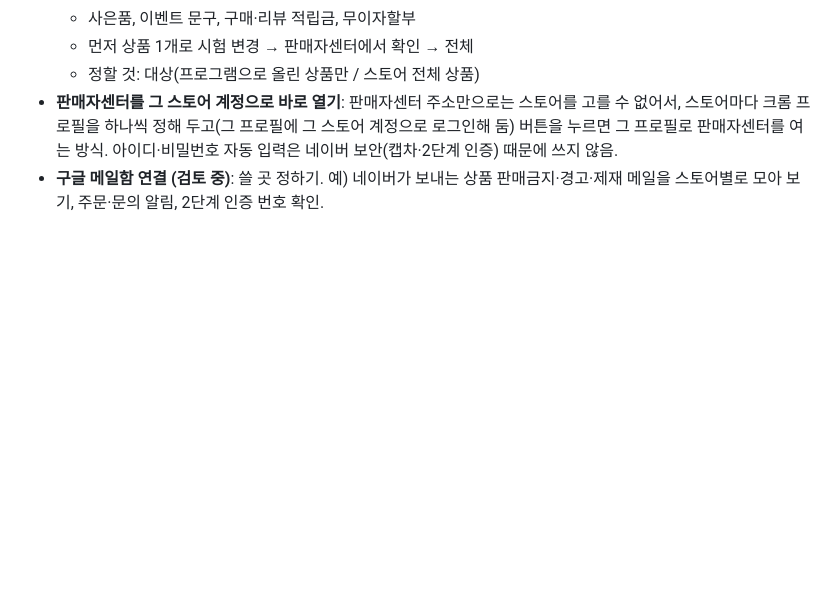
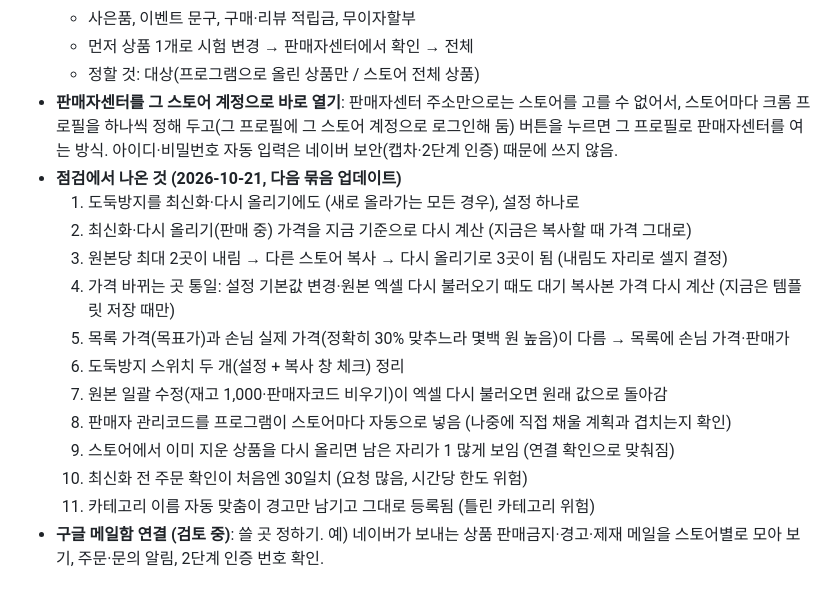
Before and after one commit to logvinca99-cell/logvinca, a Markdown page: README.md, the part around the change. Drawn GitHub-style; blank space fills up the shorter version.

Commit message:
나중에 할 일 목록에 점검 결과 추가
Co-Authored-By: Claude Opus 5.5 <noreply@anthropic.com>
Claude-Session: https://claude.ai/code/session_01PmnXaaftYYf8KKAWe8HpPW

```diff
--- a/README.md
+++ b/README.md
@@ -219,6 +219,18 @@ python zzim.py --console --file stores.txt
   - 먼저 상품 1개로 시험 변경 → 판매자센터에서 확인 → 전체
   - 정할 것: 대상(프로그램으로 올린 상품만 / 스토어 전체 상품)
 - **판매자센터를 그 스토어 계정으로 바로 열기**: 판매자센터 주소만으로는 스토어를 고를 수 없어서, 스토어마다 크롬 프로필을 하나씩 정해 두고(그 프로필에 그 스토어 계정으로 로그인해 둠) 버튼을 누르면 그 프로필로 판매자센터를 여는 방식. 아이디·비밀번호 자동 입력은 네이버 보안(캡차·2단계 인증) 때문에 쓰지 않음.
+- **점검에서 나온 것 (2026-10-21, 다음 묶음 업데이트)**
+  1. 도둑방지를 최신화·다시 올리기에도 (새로 올라가는 모든 경우), 설정 하나로
+  2. 최신화·다시 올리기(판매 중) 가격을 지금 기준으로 다시 계산 (지금은 복사할 때 가격 그대로)
+  3. 원본당 최대 2곳이 내림 → 다른 스토어 복사 → 다시 올리기로 3곳이 됨 (내림도 자리로 셀지 결정)
+  4. 가격 바뀌는 곳 통일: 설정 기본값 변경·원본 엑셀 다시 불러오기 때도 대기 복사본 가격 다시 계산 (지금은 템플릿 저장 때만)
+  5. 목록 가격(목표가)과 손님 실제 가격(정확히 30% 맞추느라 몇백 원 높음)이 다름 → 목록에 손님 가격·판매가
+  6. 도둑방지 스위치 두 개(설정 + 복사 창 체크) 정리
+  7. 원본 일괄 수정(재고 1,000·판매자코드 비우기)이 엑셀 다시 불러오면 원래 값으로 돌아감
+  8. 판매자 관리코드를 프로그램이 스토어마다 자동으로 넣음 (나중에 직접 채울 계획과 겹치는지 확인)
+  9. 스토어에서 이미 지운 상품을 다시 올리면 남은 자리가 1 많게 보임 (연결 확인으로 맞춰짐)
+  10. 최신화 전 주문 확인이 처음엔 30일치 (요청 많음, 시간당 한도 위험)
+  11. 카테고리 이름 자동 맞춤이 경고만 남기고 그대로 등록됨 (틀린 카테고리 위험)
 - **구글 메일함 연결 (검토 중)**: 쓸 곳 정하기. 예) 네이버가 보내는 상품 판매금지·경고·제재 메일을 스토어별로 모아 보기, 주문·문의 알림, 2단계 인증 번호 확인.
 
 ## 주의
```
